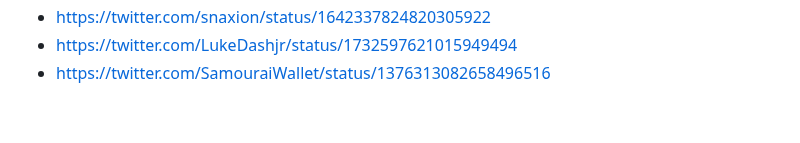
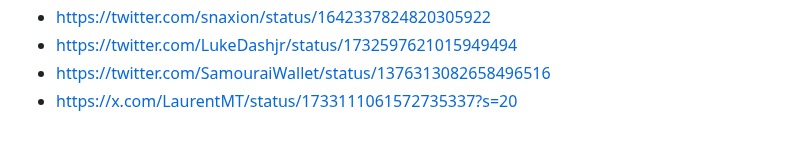
Before and after one commit to nopara73/ScamouraiWallet, a Markdown page: README.md, the part around the change. Rendered like a GitHub page.

```diff
--- a/README.md
+++ b/README.md
@@ -64,3 +64,4 @@
 - https://twitter.com/snaxion/status/1642337824820305922
 - https://twitter.com/LukeDashjr/status/1732597621015949494
 - https://twitter.com/SamouraiWallet/status/1376313082658496516
+- https://x.com/LaurentMT/status/1733111061572735337?s=20
```
